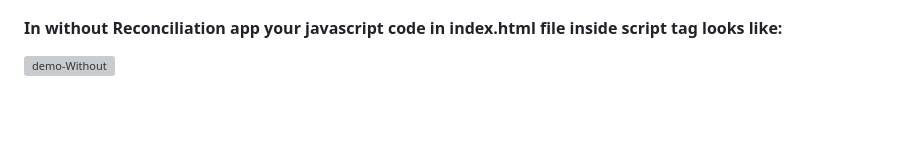
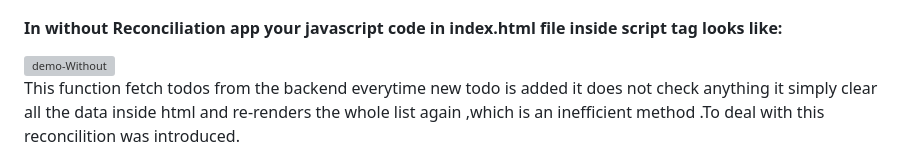
Before and after one commit to faisal004/React-Under-The-Hood, a Markdown page: README.md, the part around the change. Drawn GitHub-style; blank space fills up the shorter version; grey boxes are pictures that could not be loaded.

```diff
--- a/README.md
+++ b/README.md
@@ -136,3 +136,5 @@ Now question is how we achieved that.
 #### In without Reconciliation app your javascript code in index.html file inside script tag looks like:
 
 <img width="388" alt="demo-Without" src="https://github.com/faisal004/Reconciliation/assets/88244542/ac64377e-c640-426d-bd2e-b50c8bb0ba98">
+
+This function fetch todos from the backend everytime new todo is added it does not check anything it simply clear all the data inside html and re-renders the whole list again ,which is an inefficient method .To deal with this reconcilition was introduced.
```
